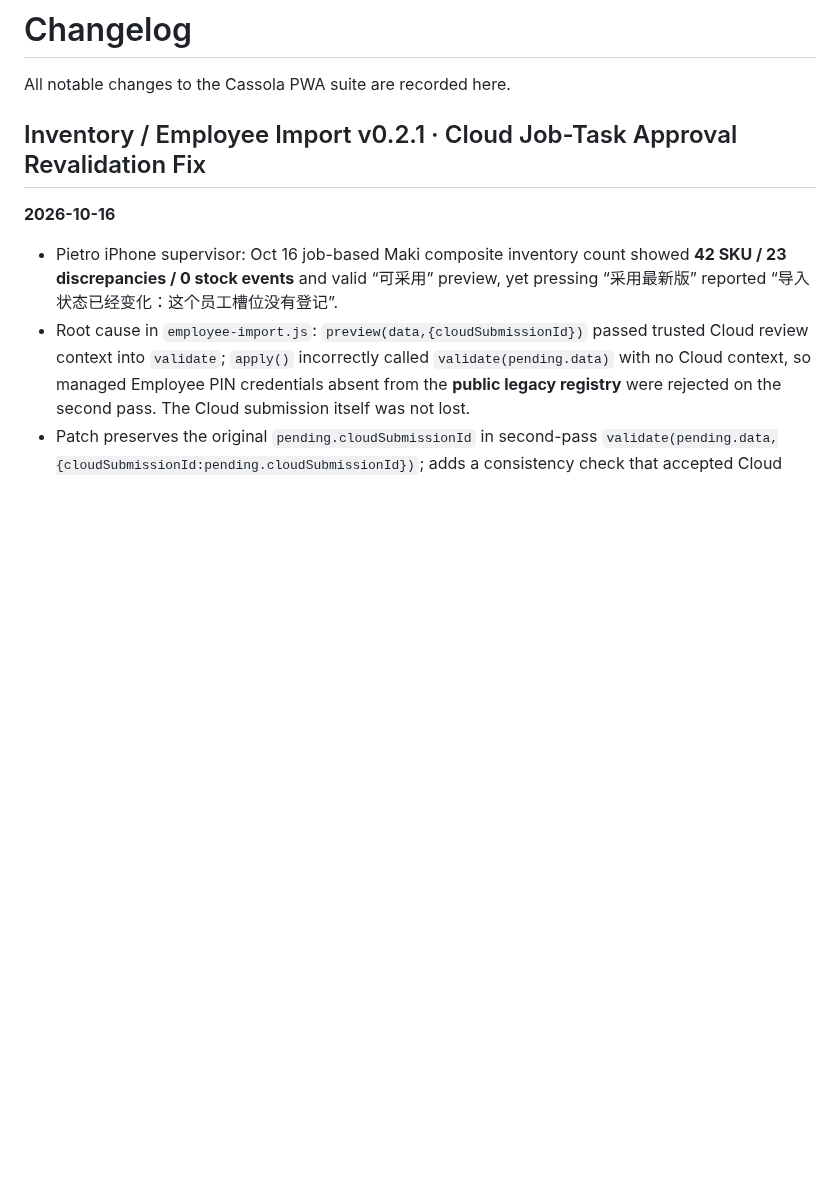
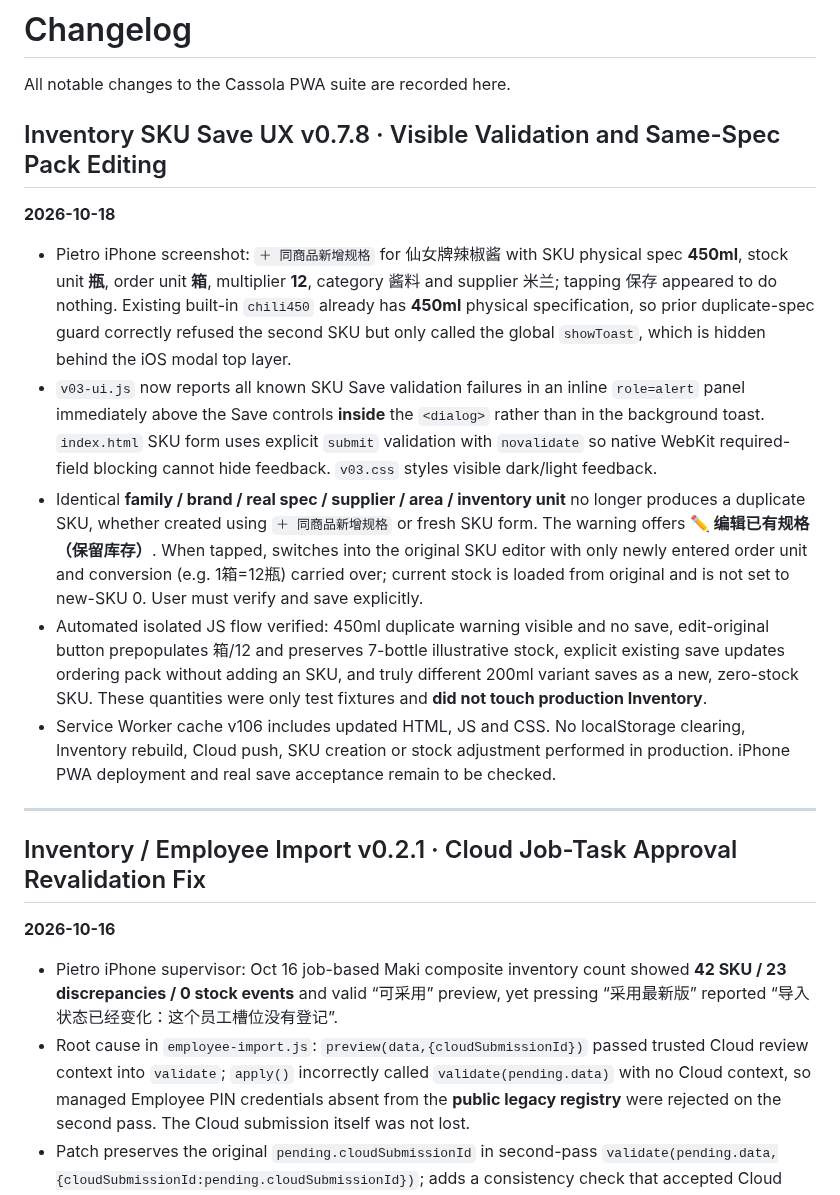
Before and after one commit to Gewuerzei/-Piccola, a Markdown page: CHANGELOG.md, the part around the change. Rendered like a GitHub page; blank space fills up the shorter version.

Commit message:
Document SKU same-spec silent save bug, inline dialog feedback and safe package editing

```diff
--- a/CHANGELOG.md
+++ b/CHANGELOG.md
@@ -1,6 +1,17 @@
 # Changelog
 
 All notable changes to the Cassola PWA suite are recorded here.
+
+## Inventory SKU Save UX v0.7.8 · Visible Validation and Same-Spec Pack Editing
+**2026-10-18**
+
+- Pietro iPhone screenshot: `＋ 同商品新增规格` for 仙女牌辣椒酱 with SKU physical spec **450ml**, stock unit **瓶**, order unit **箱**, multiplier **12**, category 酱料 and supplier 米兰; tapping 保存 appeared to do nothing. Existing built-in `chili450` already has **450ml** physical specification, so prior duplicate-spec guard correctly refused the second SKU but only called the global `showToast`, which is hidden behind the iOS modal top layer.
+- `v03-ui.js` now reports all known SKU Save validation failures in an inline `role=alert` panel immediately above the Save controls **inside** the `<dialog>` rather than in the background toast. `index.html` SKU form uses explicit `submit` validation with `novalidate` so native WebKit required-field blocking cannot hide feedback. `v03.css` styles visible dark/light feedback.
+- Identical **family / brand / real spec / supplier / area / inventory unit** no longer produces a duplicate SKU, whether created using `＋ 同商品新增规格` or fresh SKU form. The warning offers **✏️ 编辑已有规格（保留库存）**. When tapped, switches into the original SKU editor with only newly entered order unit and conversion (e.g. 1箱=12瓶) carried over; current stock is loaded from original and is not set to new-SKU 0. User must verify and save explicitly.
+- Automated isolated JS flow verified: 450ml duplicate warning visible and no save, edit-original button prepopulates 箱/12 and preserves 7-bottle illustrative stock, explicit existing save updates ordering pack without adding an SKU, and truly different 200ml variant saves as a new, zero-stock SKU. These quantities were only test fixtures and **did not touch production Inventory**.
+- Service Worker cache v106 includes updated HTML, JS and CSS. No localStorage clearing, Inventory rebuild, Cloud push, SKU creation or stock adjustment performed in production. iPhone PWA deployment and real save acceptance remain to be checked.
+
+---
 
 ## Inventory / Employee Import v0.2.1 · Cloud Job-Task Approval Revalidation Fix
 **2026-10-16**
```
